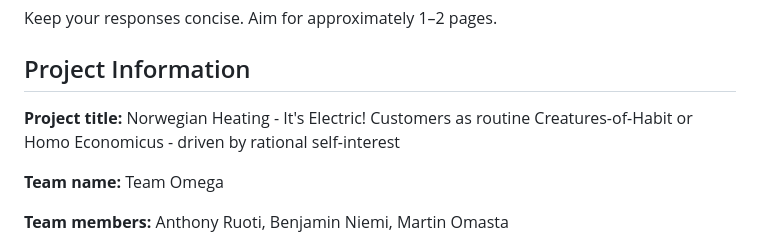
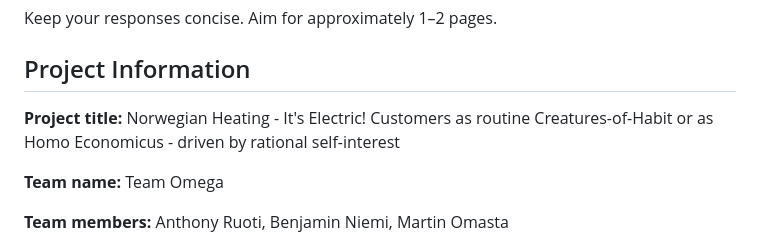
Before and after one commit to MartinOmasta/team_omega, a Markdown page: Deliverables/01_Capstone_Project_Charter.md, the part around the change. Drawn GitHub-style.

Commit message:
Revised 01_Capstone_Project_Charter title

```diff
--- a/Deliverables/01_Capstone_Project_Charter.md
+++ b/Deliverables/01_Capstone_Project_Charter.md
@@ -15,7 +15,7 @@ Keep your responses concise. Aim for approximately 1–2 pages.
 
 ## Project Information
 
-__Project title:__ Norwegian Heating - It's Electric! Customers as routine Creatures-of-Habit or Homo Economicus - driven by rational self-interest
+__Project title:__ Norwegian Heating - It's Electric! Customers as routine Creatures-of-Habit or as Homo Economicus - driven by rational self-interest
 
 __Team name:__ Team Omega
 
```
